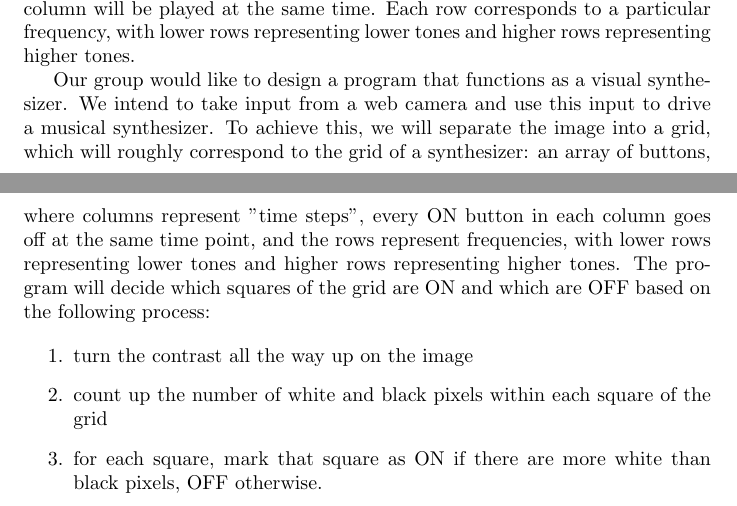
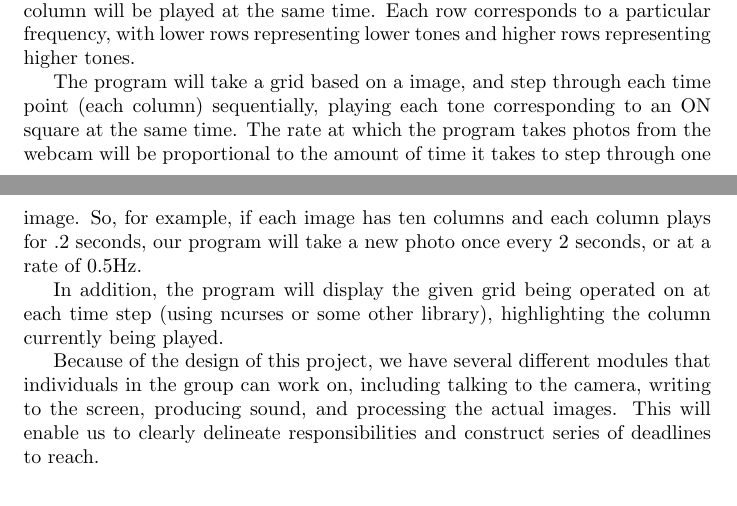
Before and after one commit to smessing/vissynth, a LaTeX document (proposal.tex): two parts of pages 1 and 2 of 2, joined at a grey line, cut so that both start at the same text. Compiled offline with pdfLaTeX.

Commit message:
first draft done, now checking project description.

```diff
--- a/proposal.tex
+++ b/proposal.tex
@@ -35,21 +35,24 @@ same time. Each row corresponds to a particular frequency, with
 lower rows representing lower tones and higher rows representing
 higher tones.
 
-Our group would like to design a program that functions as a
-visual synthesizer. We intend to take input from a web camera and
-use this input to drive a musical synthesizer. To achieve this, we
-will separate the image into a grid, which will roughly correspond
-to the grid of a synthesizer: an array of buttons, where columns
-represent "time steps", every ON button in each column goes off at
-the same time point, and the rows represent frequencies, with
-lower rows representing lower tones and higher rows representing
-higher tones. The program will decide which squares of the grid
-are ON and which are OFF based on the following process:
+The program will take a grid based on a image, and step through
+each time point (each column) sequentially, playing each tone
+corresponding to an ON square at the same time. The rate at which
+the program takes photos from the webcam will be proportional to
+the amount of time it takes to step through one image. So, for
+example, if each image has ten columns and each column plays for
+.2 seconds, our program will take a new photo once every 2
+seconds, or at a rate of 0.5Hz.
 
-\begin{enumerate}
-  \item turn the contrast all the way up on the image
-  \item count up the number of white and black pixels within each square of the grid
-  \item for each square, mark that square as ON if there are more white than black pixels, OFF otherwise.
-\end{enumerate}
+In addition, the program will display the given grid being
+operated on at each time step (using ncurses or some other
+library), highlighting the column currently being played.
+
+Because of the design of this project, we have several different
+modules that individuals in the group can work on, including
+talking to the camera, writing to the screen, producing sound, and
+processing the actual images. This will enable us to clearly
+delineate responsibilities and construct series of deadlines to
+reach.
 
 \end{document}
```
Also changed, not shown: proposal.pdf, proposal.tex (2 more changed lines).
